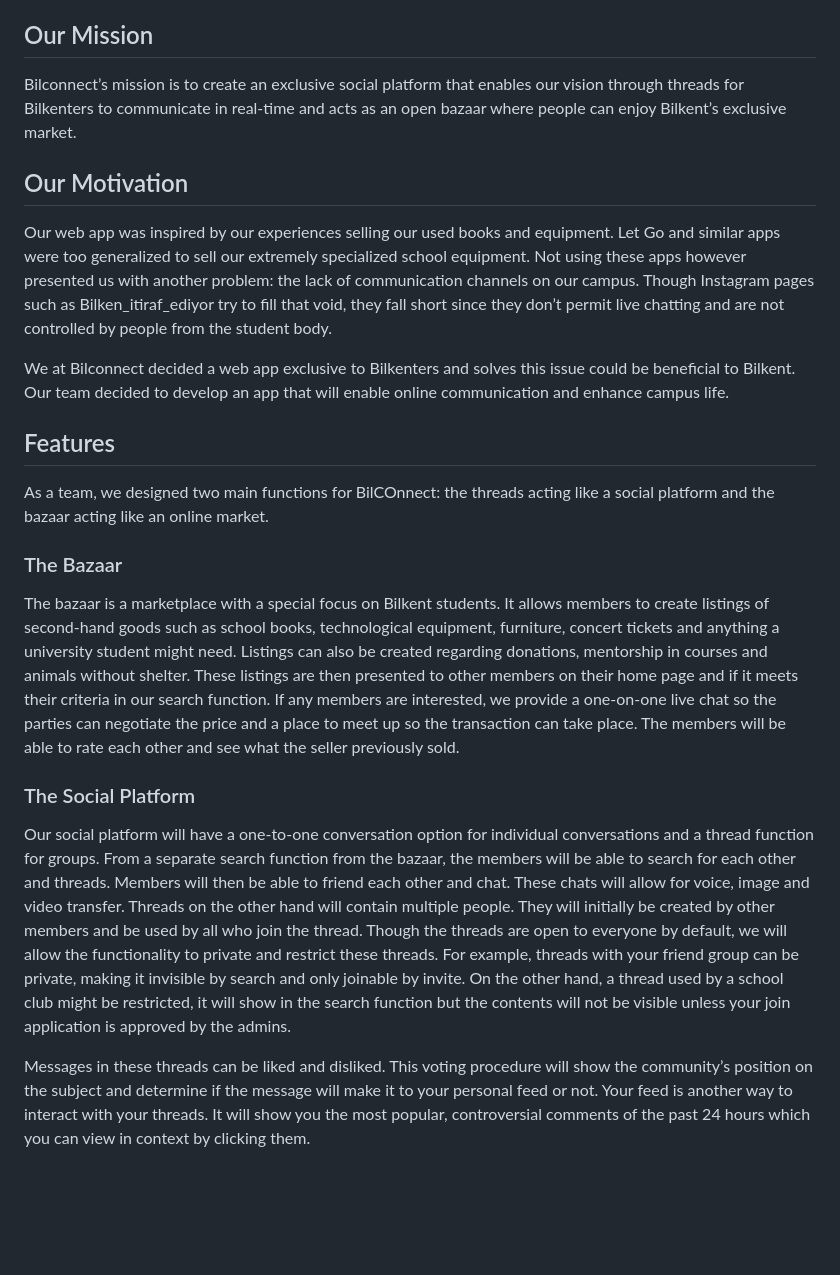
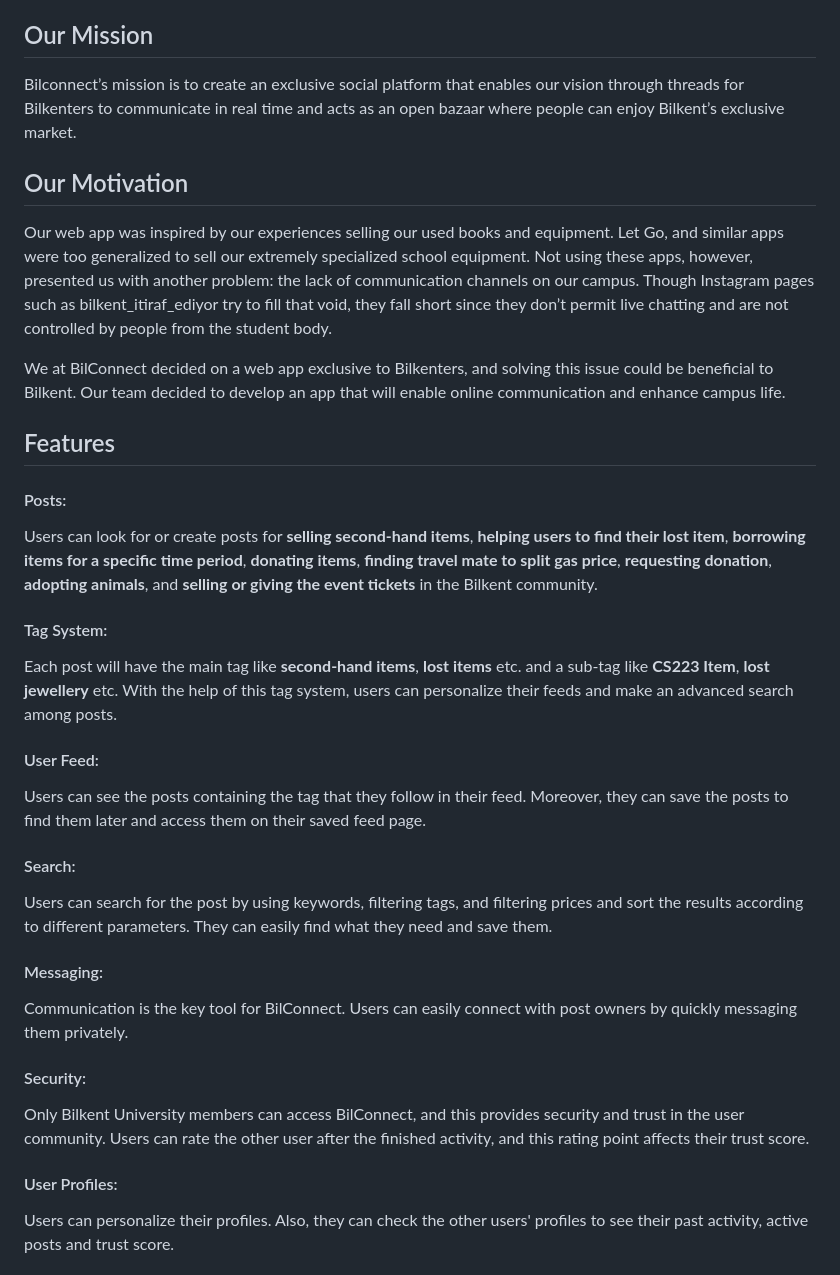
Before and after one commit to sameduslu/BilConnect, a Markdown page: README.md, the part around one of its changes. Drawn GitHub-style; blank space fills up the shorter version.

Commit message:
Update README.md
Editing features and fixing some typos.

```diff
--- a/README.md
+++ b/README.md
@@ -11,20 +11,33 @@
 BilConnect’s vision is a Bilkent Campus that is connected both online and offline.
 
 ## Our Mission
-Bilconnect’s mission is to create an exclusive social platform that enables our vision through threads for Bilkenters to communicate in real-time and acts as an open bazaar where people can enjoy Bilkent’s exclusive market.
+Bilconnect’s mission is to create an exclusive social platform that enables our vision through threads for Bilkenters to communicate in real time and acts as an open bazaar where people can enjoy Bilkent’s exclusive market.
 
 ## Our Motivation
-Our web app was inspired by our experiences selling our used books and equipment. Let Go and similar apps were too generalized to sell our extremely specialized school equipment. Not using these apps however presented us with another problem: the lack of communication channels on our campus. Though Instagram pages such as Bilken_itiraf_ediyor try to fill that void, they fall short since they don’t permit live chatting and are not controlled by people from the student body.
+Our web app was inspired by our experiences selling our used books and equipment. Let Go, and similar apps were too generalized to sell our extremely specialized school equipment. Not using these apps, however, presented us with another problem: the lack of communication channels on our campus. Though Instagram pages such as bilkent_itiraf_ediyor try to fill that void, they fall short since they don’t permit live chatting and are not controlled by people from the student body.
 
-We at Bilconnect decided a web app exclusive to Bilkenters and solves this issue could be beneficial to Bilkent. Our team decided to develop an app that will enable online communication and enhance campus life.
+We at BilConnect decided on a web app exclusive to Bilkenters, and solving this issue could be beneficial to Bilkent. Our team decided to develop an app that will enable online communication and enhance campus life.
 
 ## Features
-As a team, we designed two main functions for BilCOnnect: the threads acting like a social platform and the bazaar acting like an online market.
 
-### The Bazaar
-The bazaar is a marketplace with a special focus on Bilkent students. It allows members to create listings of second-hand goods such as school books, technological equipment, furniture, concert tickets and anything a university student might need. Listings can also be created regarding donations, mentorship in courses and animals without shelter. These listings are then presented to other members on their home page and if it meets their criteria in our search function. If any members are interested, we provide a one-on-one live chat so the parties can negotiate the price and a place to meet up so the transaction can take place. The members will be able to rate each other and see what the seller previously sold.
+#### Posts:
+Users can look for or create posts for **selling second-hand items**, **helping users to find their lost item**, **borrowing items for a specific time period**, **donating items**, **finding travel mate to split gas price**, **requesting donation**, **adopting animals**, and **selling or giving the event tickets** in the Bilkent community.
 
-### The Social Platform
-Our social platform will have a one-to-one conversation option for individual conversations and a thread function for groups. From a separate search function from the bazaar, the members will be able to search for each other and threads. Members will then be able to friend each other and chat. These chats will allow for voice, image and video transfer. Threads on the other hand will contain multiple people. They will initially be created by other members and be used by all who join the thread. Though the threads are open to everyone by default, we will allow the functionality to private and restrict these threads. For example, threads with your friend group can be private, making it invisible by search and only joinable by invite. On the other hand, a thread used by a school club might be restricted, it will show in the search function but the contents will not be visible unless your join application is approved by the admins.
+#### Tag System:
+Each post will have the main tag like **second-hand items**, **lost items** etc. and a sub-tag like **CS223 Item**, **lost jewellery** etc. With the help of this tag system, users can personalize their feeds and make an advanced search among posts.
 
-Messages in these threads can be liked and disliked. This voting procedure will show the community’s position on the subject and determine if the message will make it to your personal feed or not. Your feed is another way to interact with your threads. It will show you the most popular, controversial comments of the past 24 hours which you can view in context by clicking them.
+#### User Feed:
+Users can see the posts containing the tag that they follow in their feed. Moreover, they can save the posts to find them later and access them on their saved feed page.
+
+#### Search:
+Users can search for the post by using keywords, filtering tags, and filtering prices and sort the results according to different parameters. They can easily find what they need and save them.
+
+#### Messaging:
+Communication is the key tool for BilConnect. Users can easily connect with post owners by quickly messaging them privately.
+
+#### Security:
+Only Bilkent University members can access BilConnect, and this provides security and trust in the user community. Users can rate the other user after the finished activity, and this rating point affects their trust score.
+
+#### User Profiles:
+Users can personalize their profiles. Also, they can check the other users' profiles to see their past activity, active posts and trust score.
+
```
Also changed, not shown: other parts of README.md (+16 -5 lines).
